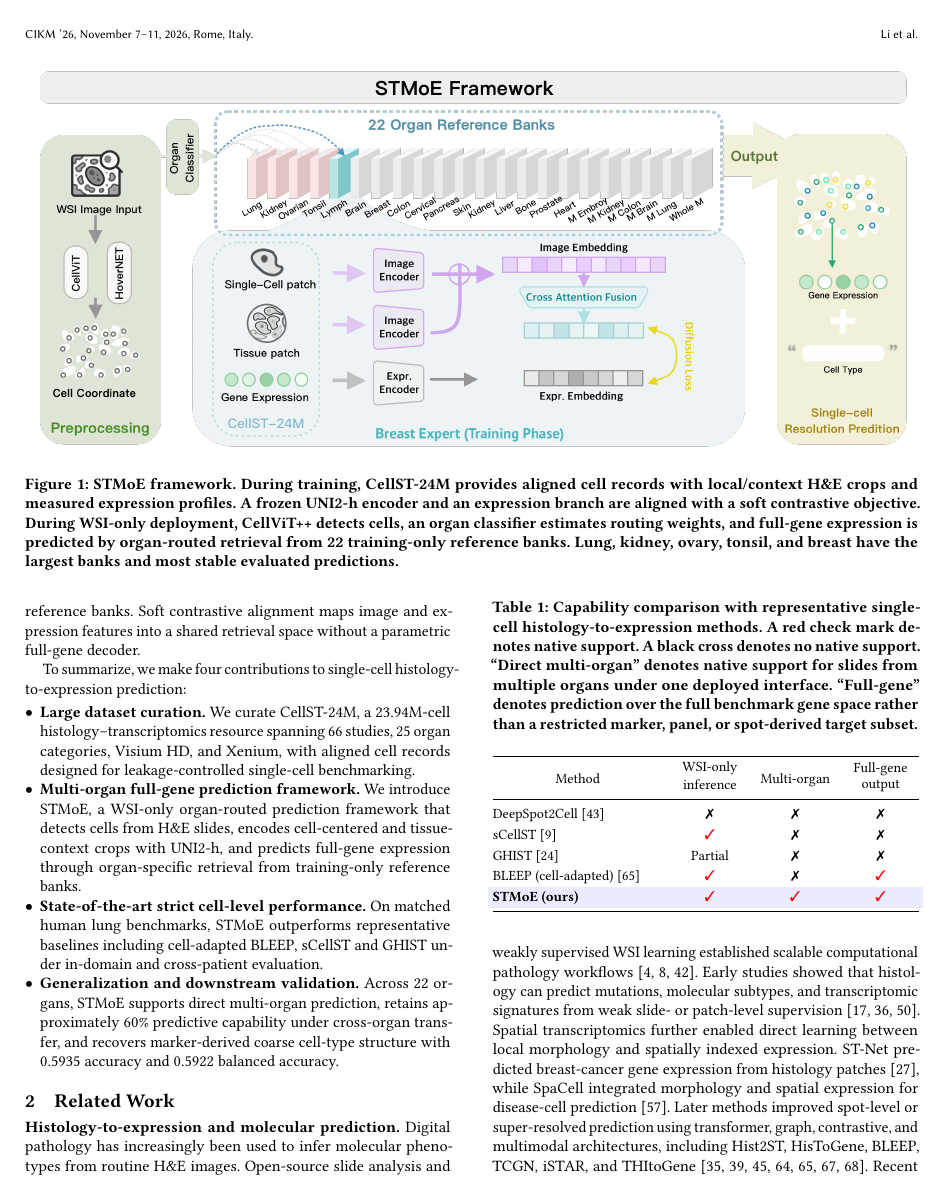
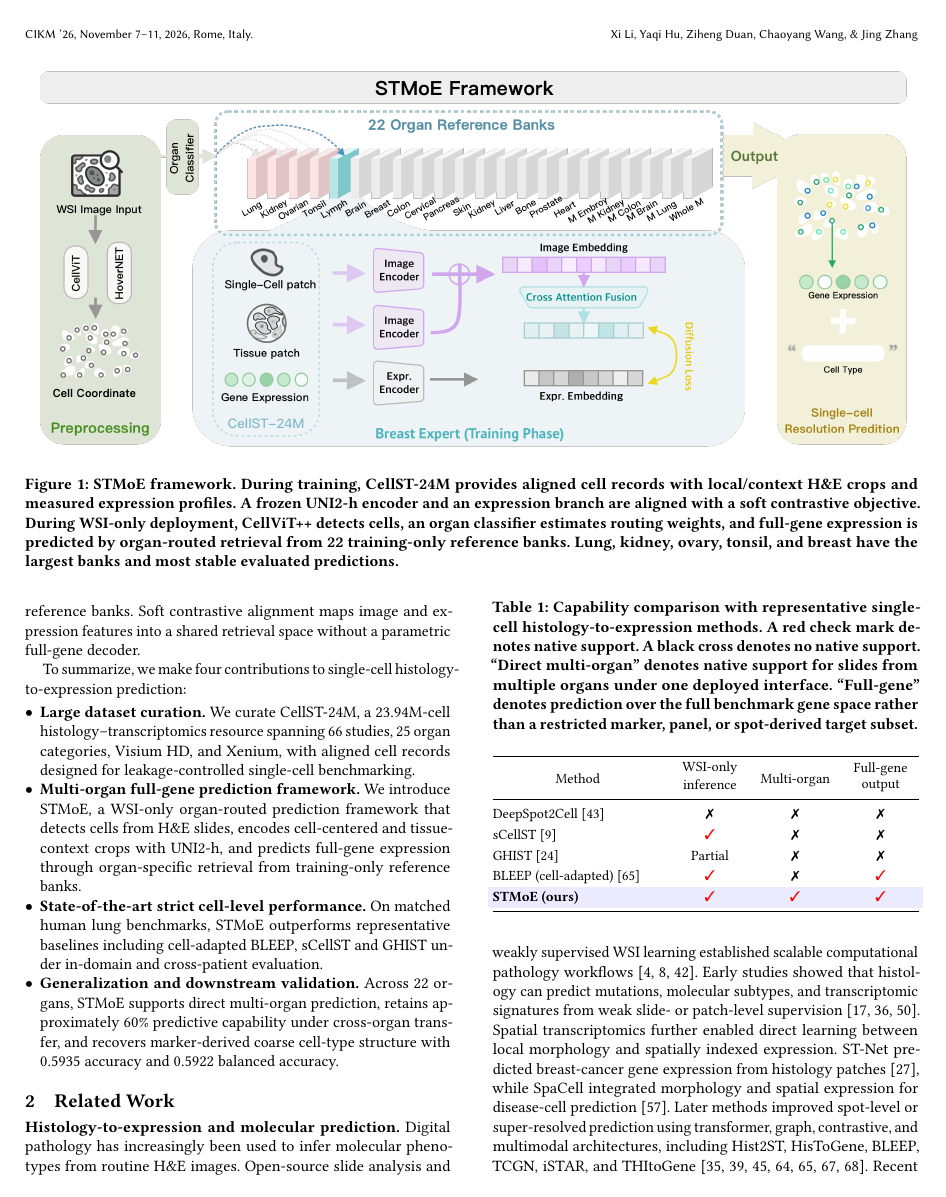
Before and after one commit to XenaLi96/CIKM_ORION, a LaTeX paper (sample-sigconf-authordraft.tex): page 2 of 13. Compiled offline with pdfLaTeX.

Commit message:
Updates from Overleaf

```diff
--- a/sample-sigconf-authordraft.tex
+++ b/sample-sigconf-authordraft.tex
@@ -28,7 +28,7 @@
 \usepackage{pifont}
 \newcommand{\yesmark}{\textcolor{red}{\ding{51}}}
 \newcommand{\nomark}{\textcolor{black}{\ding{55}}}
-\renewcommand{\shortauthors}{Xi Li, Yaqi Hu, Ziheng Duan, Chaoyang Wang, \& Jing Zhang}
+
 \newcommand{\method}{STMoE\xspace}
 \newcommand{\genes}{18{,}085}
 \newcommand{\cells}{5{,}000}
@@ -86,7 +86,7 @@
   \country{USA}}
 \email{jingz31@uci.edu}
 
-\renewcommand{\shortauthors}{Li et al.}
+\renewcommand{\shortauthors}{Xi Li, Yaqi Hu, Ziheng Duan, Chaoyang Wang, \& Jing Zhang}
 
 \begin{abstract}
 Predicting single-cell molecular state from routine histology could make spatial profiling more scalable, but existing histology-to-expression methods are mostly limited to spot-level targets, restricted gene panels, or organ-specific settings. This leaves three gaps for practical single-cell deployment: a lack of large aligned-cell resources, limited support for direct multi-organ prediction, and incomplete full-gene expression recovery from whole-slide images. We address these gaps by curating CellST-24M, a 23.94M-cell histology--transcriptomics resource spanning 66 studies, 25 organ categories, Visium HD, and Xenium, and by introducing \method{}, a WSI-only organ-routed prediction framework for full-gene single-cell expression inference. \method{} detects cells from H\&E slides, encodes cell-centered and tissue-context crops with a frozen UNI2-h pathology foundation model, aligns image and expression embeddings with soft contrastive learning, and predicts full-gene profiles through organ-routed retrieval from training-only reference banks. On matched human lung benchmarks, \method{} achieves state-of-the-art cell-level performance, outperforming cell-adapted BLEEP, sCellST and GHIST under both in-domain and cross-patient settings. Across 22 organs, \method{} supports direct multi-organ prediction and achieves gene-wise Pearson up to 0.6451 and cell-wise Pearson up to 0.8379, while retaining approximately 60\% predictive capability under cross-patient transfer. In downstream marker-derived analysis, predicted profiles recover coarse cell-state structure with 0.5935 accuracy and 0.5922 balanced accuracy. Together, CellST-24M and \method{} establish a benchmark and modeling framework for WSI-only, multi-organ, full-gene single-cell histology-to-expression prediction.
```
